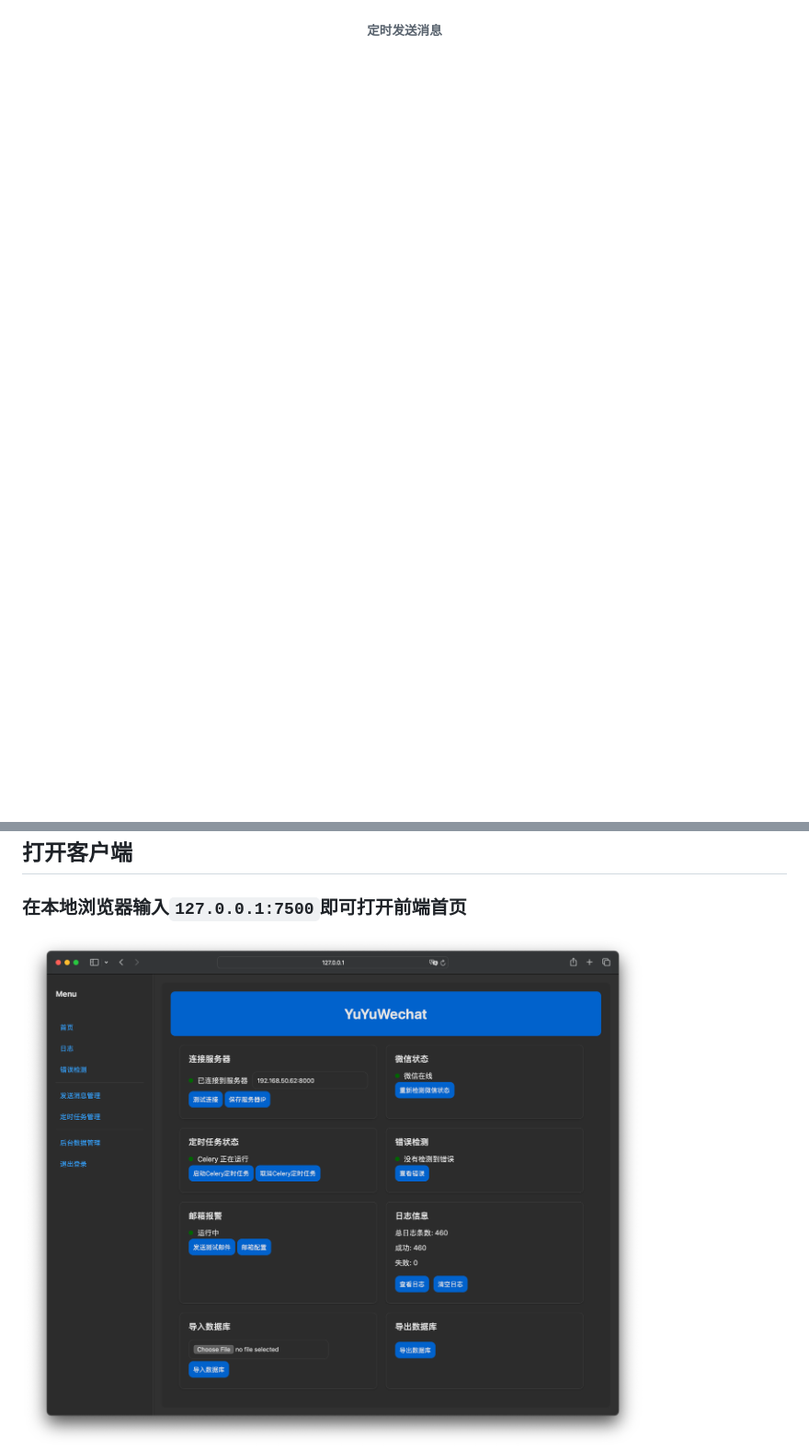
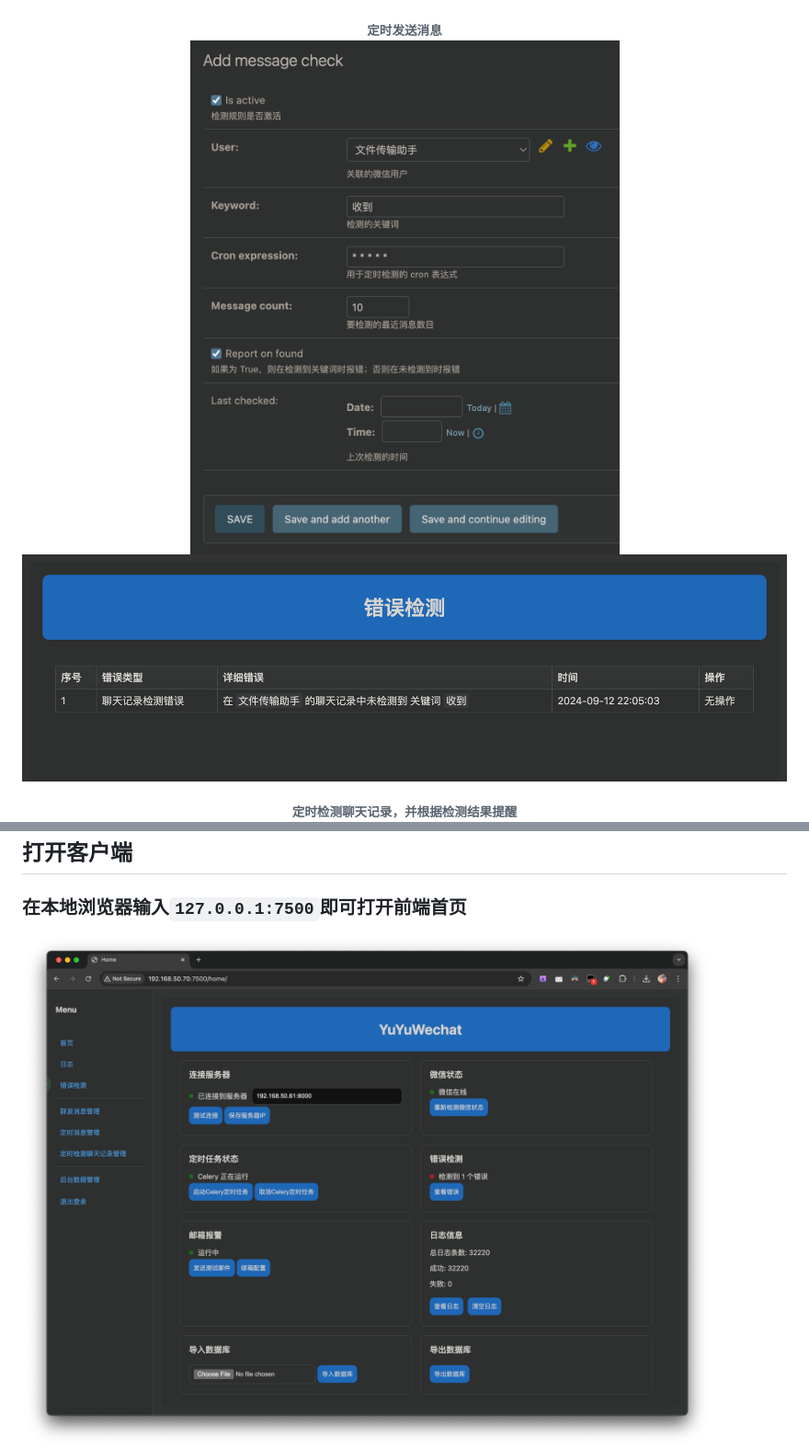
Before and after one commit to xieyumc/YuYuWechat, a Markdown page: README.md, 2 parts joined by grey strips. Shown: that part at 92% size. Rendered like a GitHub page; pictures changed too: img/img.png, img/img_20.png (added), img/img_21.png (added); blank space fills up the shorter version.

```diff
--- a/README.md
+++ b/README.md
@@ -13,6 +13,10 @@
 
 ![img_.png](img/img_2.png)
 <h6 align="center">定时发送消息
+
+![img_.png](img/img_20.png)
+![img_.png](img/img_21.png)
+<h6 align="center">定时检测聊天记录，并根据检测结果提醒
 
 ![img.png](img/img_13.png)
 <h6 align="center">错误检测
```
Also changed, not shown: other parts of README.md (+20 -0 lines).
